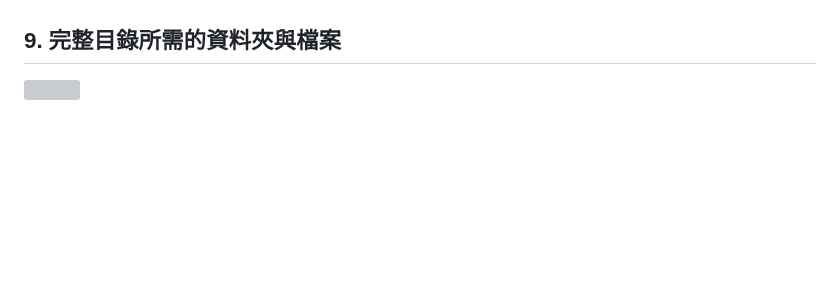
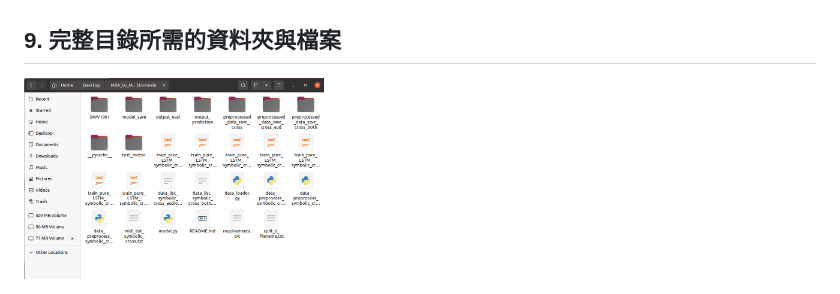
Before and after one commit to snowmint/Music-to-motion_generation_with_symbolic_surrogates, a Markdown page: README.md, the part around the change. Drawn GitHub-style; blank space fills up the shorter version; grey boxes are pictures that could not be loaded.

```diff
--- a/README.md
+++ b/README.md
@@ -89,4 +89,4 @@ Additional test data for the testing phase.
 The webpage for the questionnaire survey and the collected rating data.
 
 ## 9. 完整目錄所需的資料夾與檔案
-<img src="[https://your-image-url.type](https://github.com/snowmint/Music-to-motion_generation_with_symbolic_surrogates/blob/main/directory_view.png?raw=true)https://github.com/snowmint/Music-to-motion_generation_with_symbolic_surrogates/blob/main/directory_view.png?raw=true" width="300">
+<img src="https://github.com/snowmint/Music-to-motion_generation_with_symbolic_surrogates/blob/main/directory_view.png?raw=true" width="300">
```
